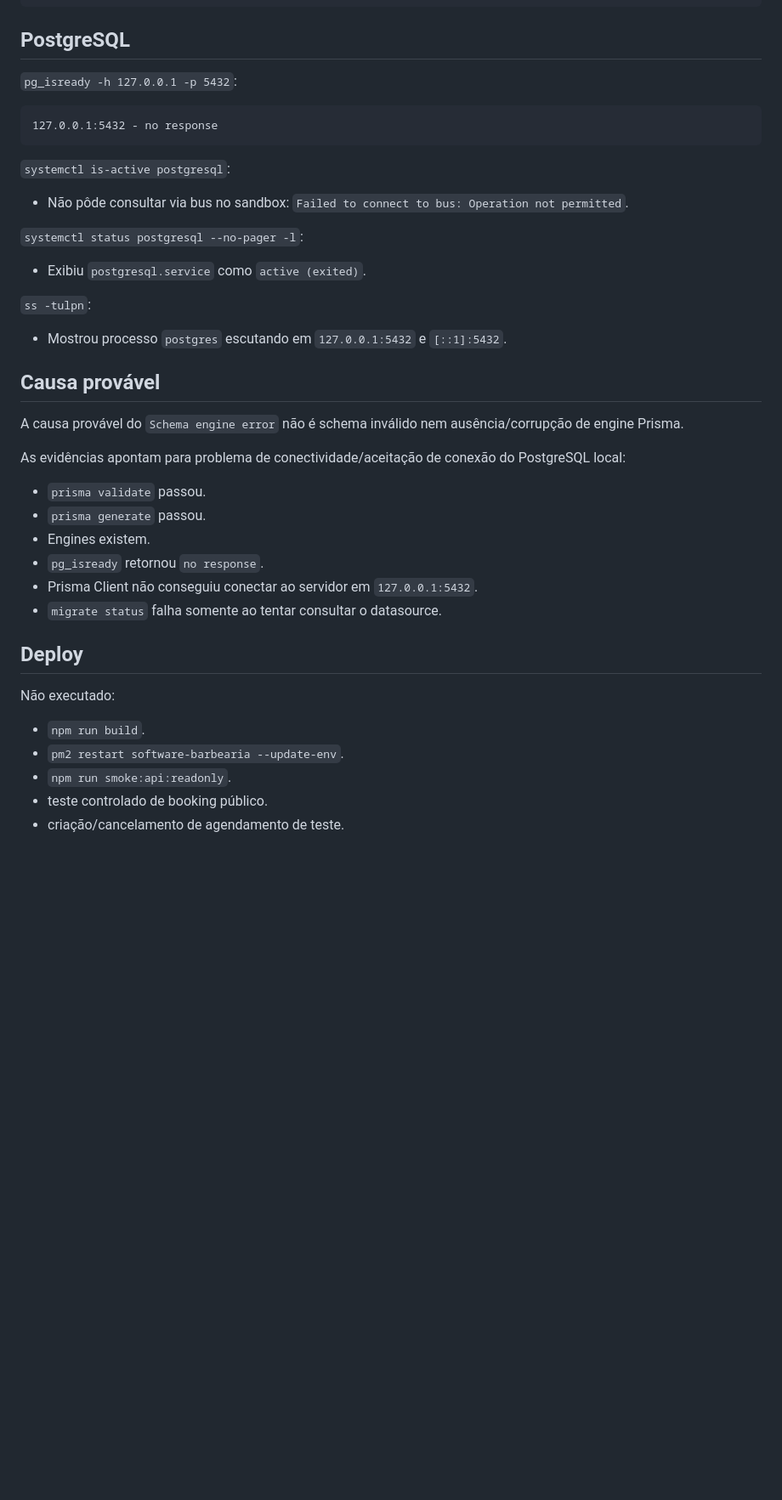
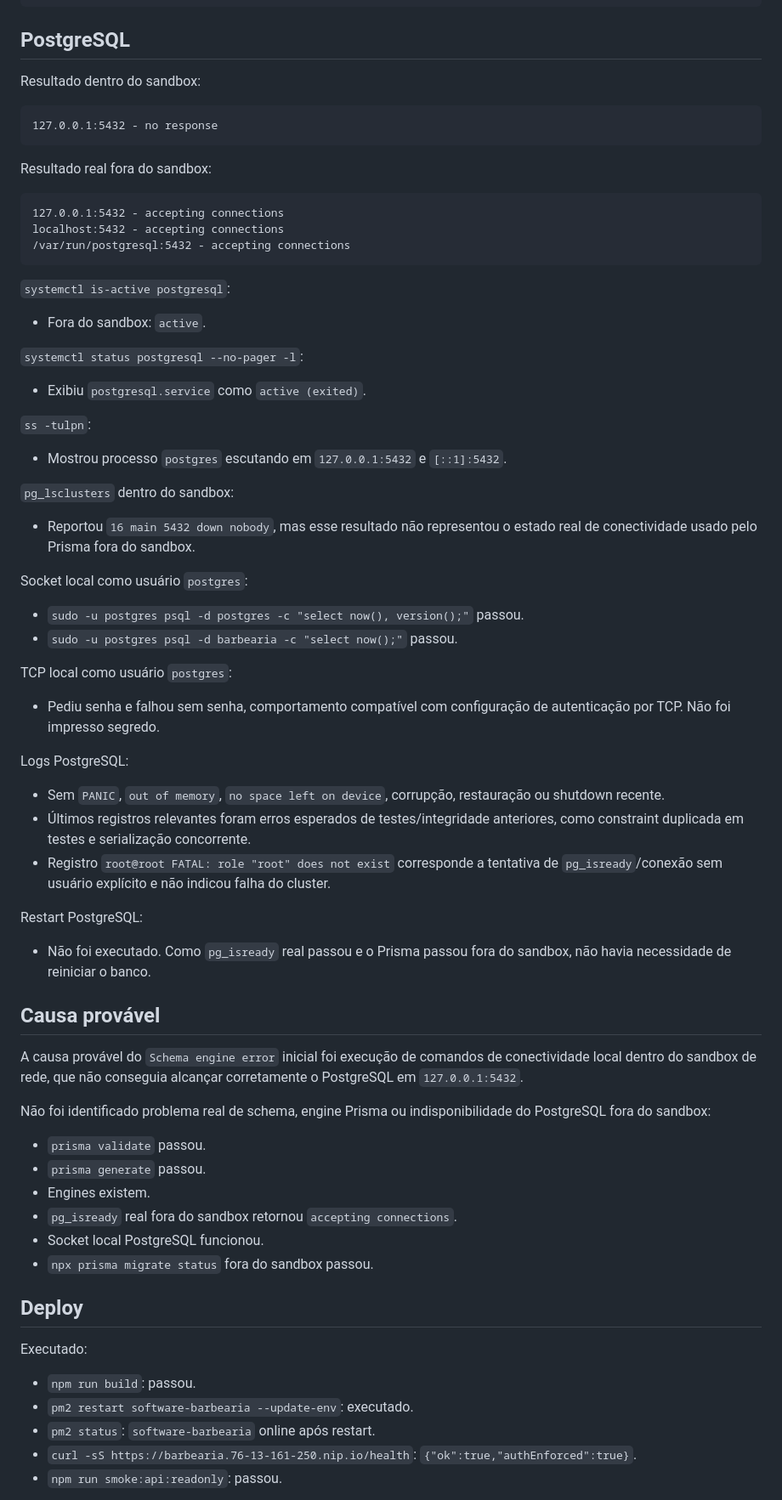
Before and after one commit to liddoapp-boop/software-barbearia, a Markdown page: .planning/216_DEPLOY_CORRECAO_P1_PROFISSIONAL_BOOKING.md, the part around one of its changes. Shown at 85% size. Drawn GitHub-style; blank space fills up the shorter version.

Commit message:
docs: atualizar diagnostico do deploy do booking

````diff
--- a/.planning/216_DEPLOY_CORRECAO_P1_PROFISSIONAL_BOOKING.md
+++ b/.planning/216_DEPLOY_CORRECAO_P1_PROFISSIONAL_BOOKING.md
@@ -106,15 +108,23 @@ Please make sure your database server is running at `127.0.0.1:5432`.
 
 ## PostgreSQL
 
-`pg_isready -h 127.0.0.1 -p 5432`:
+Resultado dentro do sandbox:
 
 ```text
 127.0.0.1:5432 - no response
 ```
 
+Resultado real fora do sandbox:
+
+```text
+127.0.0.1:5432 - accepting connections
+localhost:5432 - accepting connections
+/var/run/postgresql:5432 - accepting connections
+```
+
 `systemctl is-active postgresql`:
 
-- Não pôde consultar via bus no sandbox: `Failed to connect to bus: Operation not permitted`.
+- Fora do sandbox: `active`.
 
 `systemctl status postgresql --no-pager -l`:
 
@@ -124,26 +134,49 @@ Please make sure your database server is running at `127.0.0.1:5432`.
 
 - Mostrou processo `postgres` escutando em `127.0.0.1:5432` e `[::1]:5432`.
 
+`pg_lsclusters` dentro do sandbox:
+
+- Reportou `16 main 5432 down nobody`, mas esse resultado não representou o estado real de conectividade usado pelo Prisma fora do sandbox.
+
+Socket local como usuário `postgres`:
+
+- `sudo -u postgres psql -d postgres -c "select now(), version();"` passou.
+- `sudo -u postgres psql -d barbearia -c "select now();"` passou.
+
+TCP local como usuário `postgres`:
+
+- Pediu senha e falhou sem senha, comportamento compatível com configuração de autenticação por TCP. Não foi impresso segredo.
+
+Logs PostgreSQL:
+
+- Sem `PANIC`, `out of memory`, `no space left on device`, corrupção, restauração ou shutdown recente.
+- Últimos registros relevantes foram erros esperados de testes/integridade anteriores, como constraint duplicada em testes e serialização concorrente.
+- Registro `root@root FATAL: role "root" does not exist` corresponde a tentativa de `pg_isready`/conexão sem usuário explícito e não indicou falha do cluster.
+
+Restart PostgreSQL:
+
+- Não foi executado. Como `pg_isready` real passou e o Prisma passou fora do sandbox, não havia necessidade de reiniciar o banco.
+
 ## Causa provável
 
-A causa provável do `Schema engine error` não é schema inválido nem ausência/corrupção de engine Prisma.
+A causa provável do `Schema engine error` inicial foi execução de comandos de conectividade local dentro do sandbox de rede, que não conseguia alcançar corretamente o PostgreSQL em `127.0.0.1:5432`.
 
-As evidências apontam para problema de conectividade/aceitação de conexão do PostgreSQL local:
+Não foi identificado problema real de schema, engine Prisma ou indisponibilidade do PostgreSQL fora do sandbox:
 
 - `prisma validate` passou.
 - `prisma generate` passou.
 - Engines existem.
-- `pg_isready` retornou `no response`.
-- Prisma Client não conseguiu conectar ao servidor em `127.0.0.1:5432`.
-- `migrate status` falha somente ao tentar consultar o datasource.
+- `pg_isready` real fora do sandbox retornou `accepting connections`.
+- Socket local PostgreSQL funcionou.
+- `npx prisma migrate status` fora do sandbox passou.
 
 ## Deploy
 
-Não executado:
+Executado:
 
-- `npm run build`.
-- `pm2 restart software-barbearia --update-env`.
-- `npm run smoke:api:readonly`.
-- teste controlado de booking público.
-- criação/cancelamento de agendamento de teste.
+- `npm run build`: passou.
+- `pm2 restart software-barbearia --update-env`: executado.
+- `pm2 status`: `software-barbearia` online após restart.
+- `curl -sS https://barbearia.76-13-161-250.nip.io/health`: `{"ok":true,"authEnforced":true}`.
+- `npm run smoke:api:readonly`: passou.
 
````
Also changed, not shown: other parts of .planning/216_DEPLOY_CORRECAO_P1_PROFISSIONAL_BOOKING.md (+80 -10 lines).
